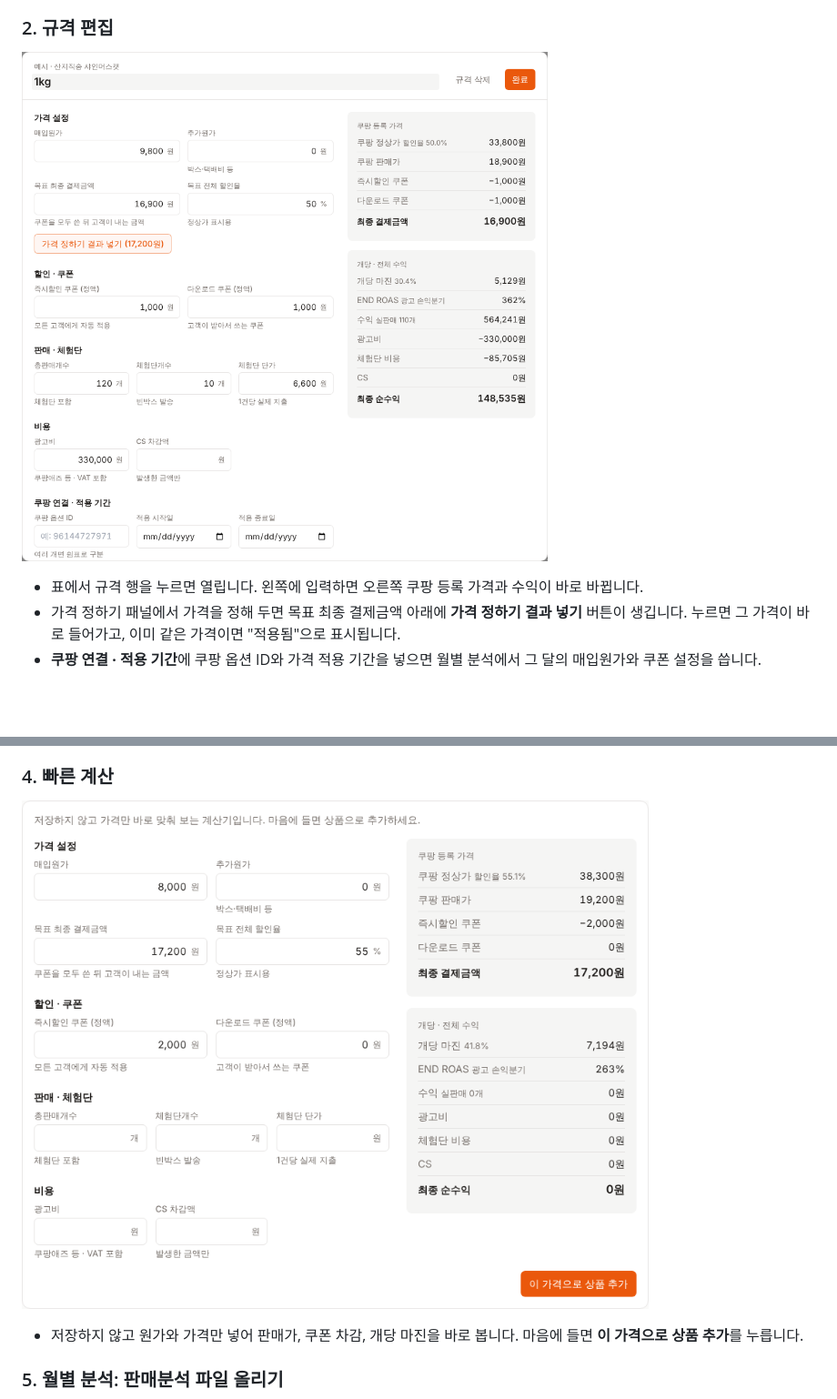
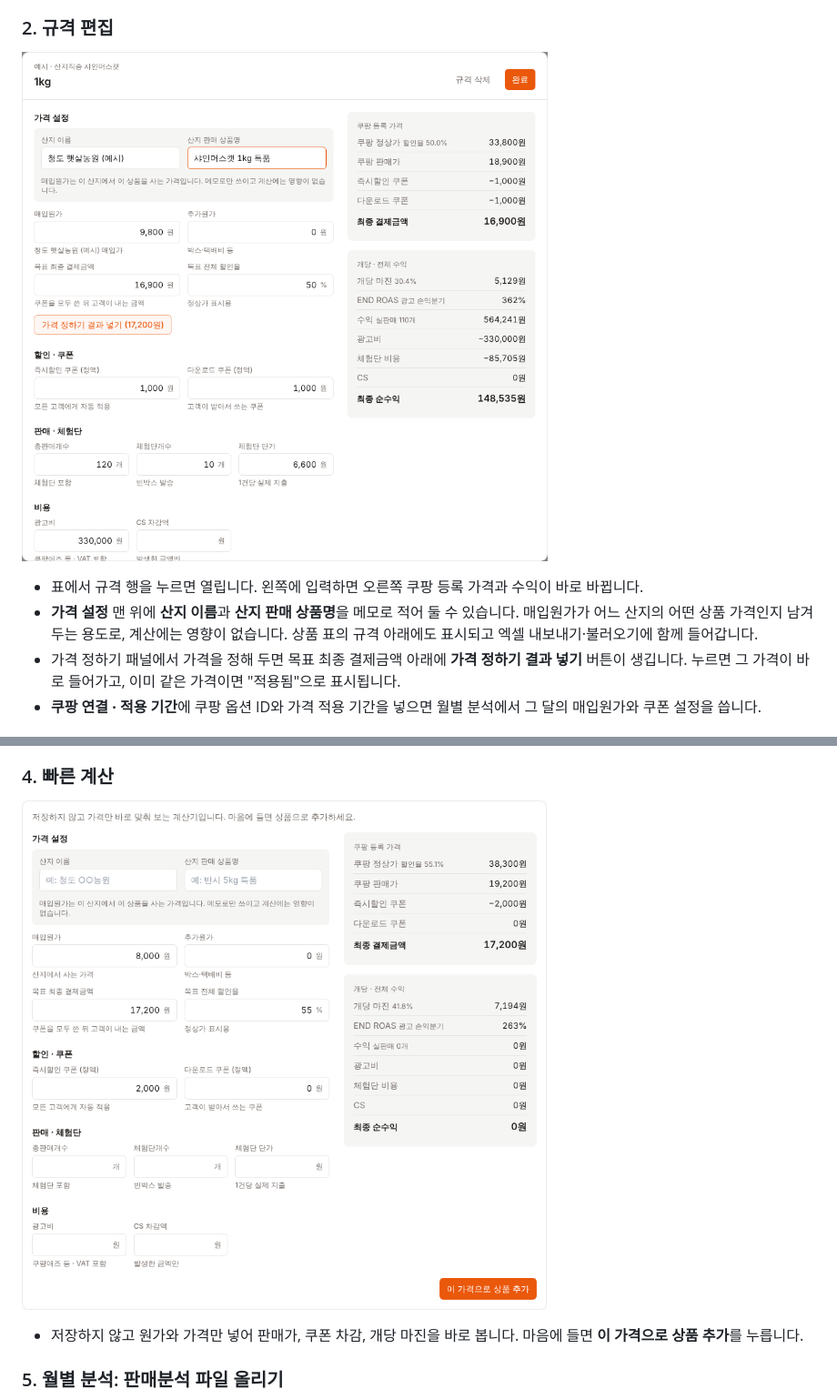
Before and after one commit to parkminhong/fruit-margin-calculator, a Markdown page: README.md, 2 parts joined by grey strips. Shown at 91% size. Drawn GitHub-style; pictures changed too: docs/screenshots/02-edit.png, docs/screenshots/04-quick.png; blank space fills up the shorter version.

```diff
--- a/README.md
+++ b/README.md
@@ -41,6 +41,7 @@
 ![규격 편집](docs/screenshots/02-edit.png)
 
 - 표에서 규격 행을 누르면 열립니다. 왼쪽에 입력하면 오른쪽 쿠팡 등록 가격과 수익이 바로 바뀝니다.
+- **가격 설정** 맨 위에 **산지 이름**과 **산지 판매 상품명**을 메모로 적어 둘 수 있습니다. 매입원가가 어느 산지의 어떤 상품 가격인지 남겨 두는 용도로, 계산에는 영향이 없습니다. 상품 표의 규격 아래에도 표시되고 엑셀 내보내기·불러오기에 함께 들어갑니다.
 - 가격 정하기 패널에서 가격을 정해 두면 목표 최종 결제금액 아래에 **가격 정하기 결과 넣기** 버튼이 생깁니다. 누르면 그 가격이 바로 들어가고, 이미 같은 가격이면 "적용됨"으로 표시됩니다.
 - **쿠팡 연결 · 적용 기간**에 쿠팡 옵션 ID와 가격 적용 기간을 넣으면 월별 분석에서 그 달의 매입원가와 쿠폰 설정을 씁니다.
 
```
Also changed, not shown: docs/screenshots/09-coupon.png, 2 other files.
